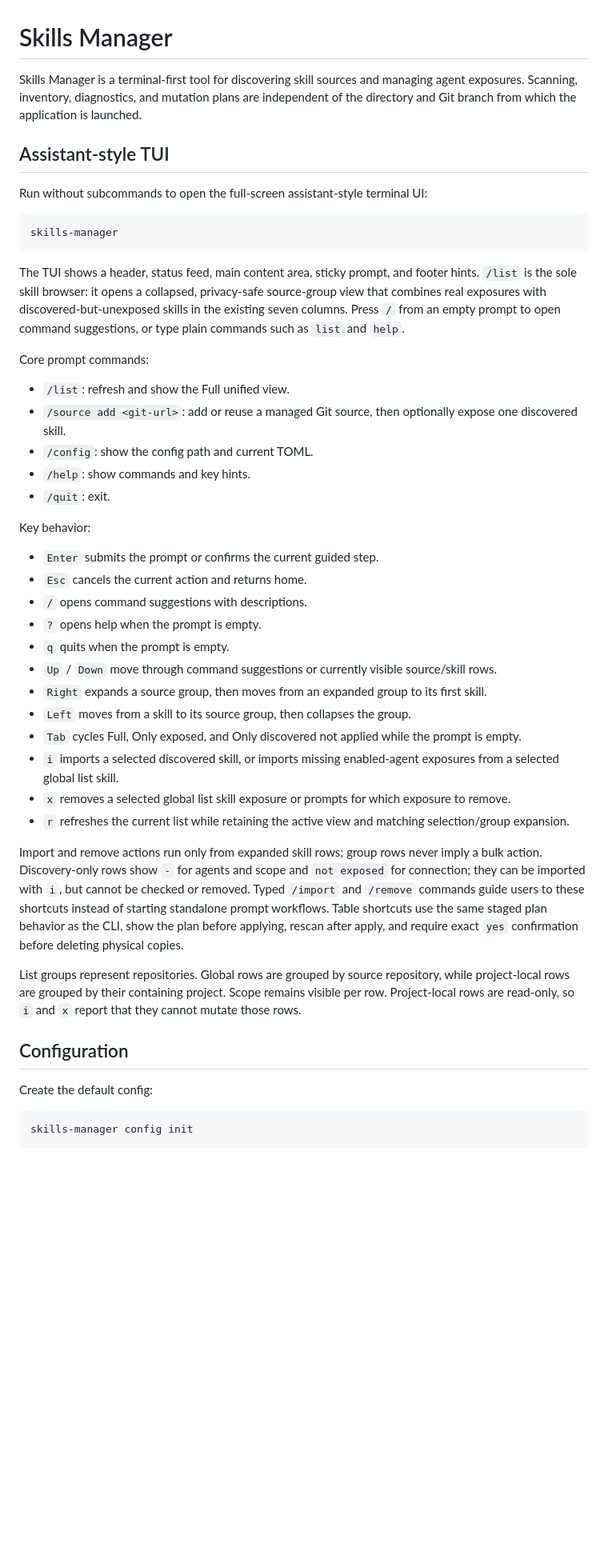
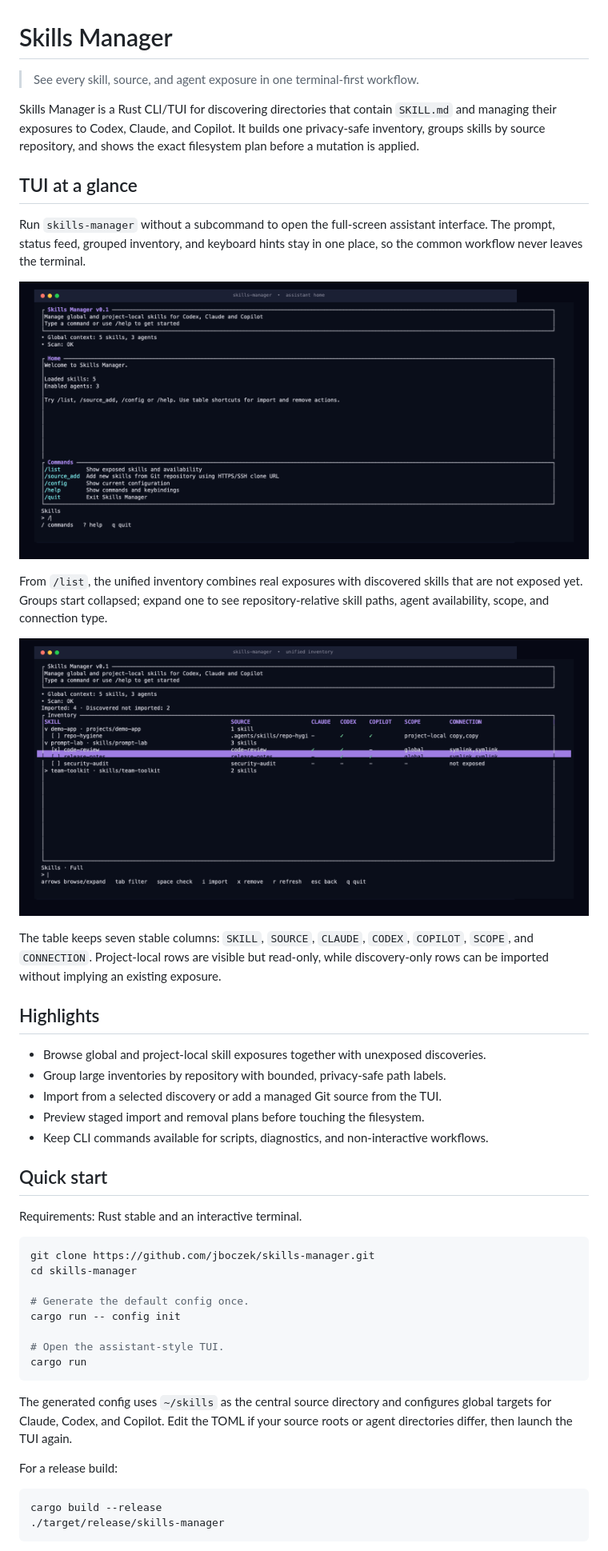
Before and after one commit to jboczek/skills-manager, a Markdown page: README.md, the part around one of its changes. Shown at 80% size. GitHub-like rendering; pictures changed too: docs/assets/skills-manager-home.png (added), docs/assets/skills-manager-inventory.png (added); blank space fills up the shorter version.

````diff
--- a/README.md
+++ b/README.md
@@ -1,49 +1,70 @@
 # Skills Manager
 
-Skills Manager is a terminal-first tool for discovering skill sources and managing agent exposures. Scanning, inventory, diagnostics, and mutation plans are independent of the directory and Git branch from which the application is launched.
+> See every skill, source, and agent exposure in one terminal-first workflow.
 
-## Assistant-style TUI
+Skills Manager is a Rust CLI/TUI for discovering directories that contain
+`SKILL.md` and managing their exposures to Codex, Claude, and Copilot. It
+builds one privacy-safe inventory, groups skills by source repository, and
+shows the exact filesystem plan before a mutation is applied.
 
-Run without subcommands to open the full-screen assistant-style terminal UI:
+## TUI at a glance
+
+Run `skills-manager` without a subcommand to open the full-screen assistant
+interface. The prompt, status feed, grouped inventory, and keyboard hints stay
+in one place, so the common workflow never leaves the terminal.
+
+<p align="center">
+  <img src="docs/assets/skills-manager-home.png" width="960" alt="Skills Manager assistant home screen with command suggestions">
+</p>
+
+From `/list`, the unified inventory combines real exposures with discovered
+skills that are not exposed yet. Groups start collapsed; expand one to see
+repository-relative skill paths, agent availability, scope, and connection
+type.
+
+<p align="center">
+  <img src="docs/assets/skills-manager-inventory.png" width="960" alt="Skills Manager unified inventory grouped by source repository">
+</p>
+
+The table keeps seven stable columns: `SKILL`, `SOURCE`, `CLAUDE`, `CODEX`,
+`COPILOT`, `SCOPE`, and `CONNECTION`. Project-local rows are visible but
+read-only, while discovery-only rows can be imported without implying an
+existing exposure.
+
+## Highlights
+
+- Browse global and project-local skill exposures together with unexposed
+  discoveries.
+- Group large inventories by repository with bounded, privacy-safe path
+  labels.
+- Import from a selected discovery or add a managed Git source from the TUI.
+- Preview staged import and removal plans before touching the filesystem.
+- Keep CLI commands available for scripts, diagnostics, and non-interactive
+  workflows.
+
+## Quick start
+
+Requirements: Rust stable and an interactive terminal.
 
 ```bash
-skills-manager
+git clone https://github.com/jboczek/skills-manager.git
+cd skills-manager
+
+# Generate the default config once.
+cargo run -- config init
+
+# Open the assistant-style TUI.
+cargo run
 ```
 
-The TUI shows a header, status feed, main content area, sticky prompt, and footer hints. `/list` is the sole skill browser: it opens a collapsed, privacy-safe source-group view that combines real exposures with discovered-but-unexposed skills in the existing seven columns. Press `/` from an empty prompt to open command suggestions, or type plain commands such as `list` and `help`.
+The generated config uses `~/skills` as the central source directory and
+configures global targets for Claude, Codex, and Copilot. Edit the TOML if
+your source roots or agent directories differ, then launch the TUI again.
 
-Core prompt commands:
-
-- `/list`: refresh and show the Full unified view.
-- `/source add <git-url>`: add or reuse a managed Git source, then optionally expose one discovered skill.
-- `/config`: show the config path and current TOML.
-- `/help`: show commands and key hints.
-- `/quit`: exit.
-
-Key behavior:
-
-- `Enter` submits the prompt or confirms the current guided step.
-- `Esc` cancels the current action and returns home.
-- `/` opens command suggestions with descriptions.
-- `?` opens help when the prompt is empty.
-- `q` quits when the prompt is empty.
-- `Up` / `Down` move through command suggestions or currently visible source/skill rows.
-- `Right` expands a source group, then moves from an expanded group to its first skill.
-- `Left` moves from a skill to its source group, then collapses the group.
-- `Tab` cycles Full, Only exposed, and Only discovered not applied while the prompt is empty.
-- `i` imports a selected discovered skill, or imports missing enabled-agent exposures from a selected global list skill.
-- `x` removes a selected global list skill exposure or prompts for which exposure to remove.
-- `r` refreshes the current list while retaining the active view and matching selection/group expansion.
-
-Import and remove actions run only from expanded skill rows; group rows never imply a bulk action. Discovery-only rows show `-` for agents and scope and `not exposed` for connection; they can be imported with `i`, but cannot be checked or removed. Typed `/import` and `/remove` commands guide users to these shortcuts instead of starting standalone prompt workflows. Table shortcuts use the same staged plan behavior as the CLI, show the plan before applying, rescan after apply, and require exact `yes` confirmation before deleting physical copies.
-
-List groups represent repositories. Global rows are grouped by source repository, while project-local rows are grouped by their containing project. Scope remains visible per row. Project-local rows are read-only, so `i` and `x` report that they cannot mutate those rows.
-
-## Configuration
-
-Create the default config:
+For a release build:
 
 ```bash
-skills-manager config init
+cargo build --release
+./target/release/skills-manager
 ```
 
````
Also changed, not shown: other parts of README.md (+61 -110 lines), docs/changelog.md (+6 -0 lines).
